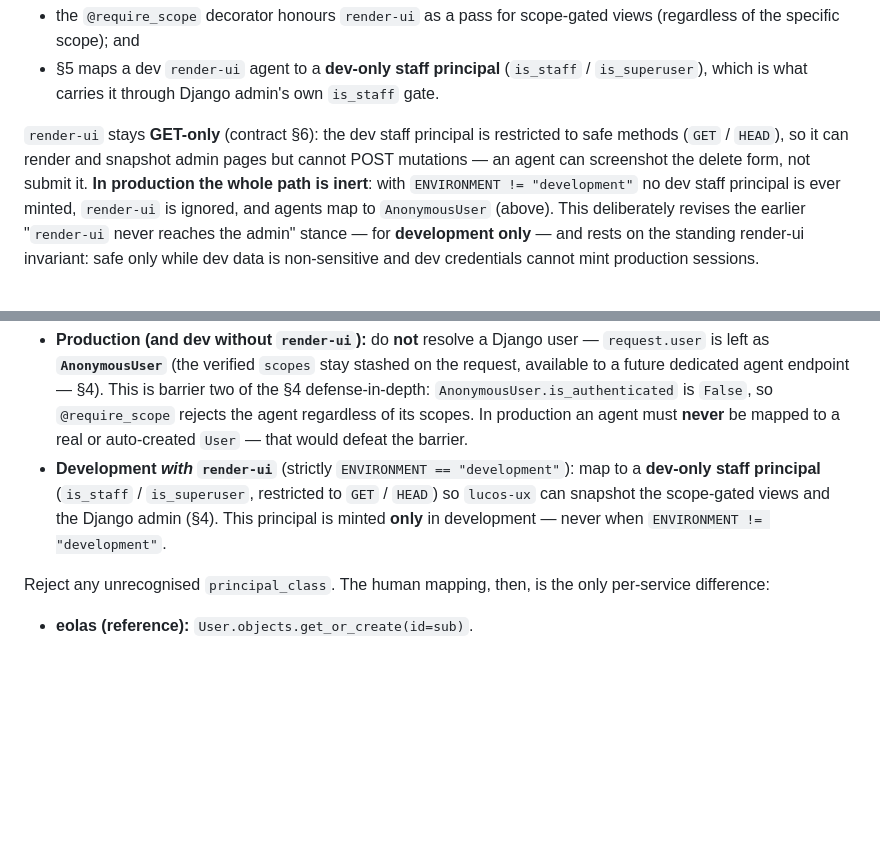
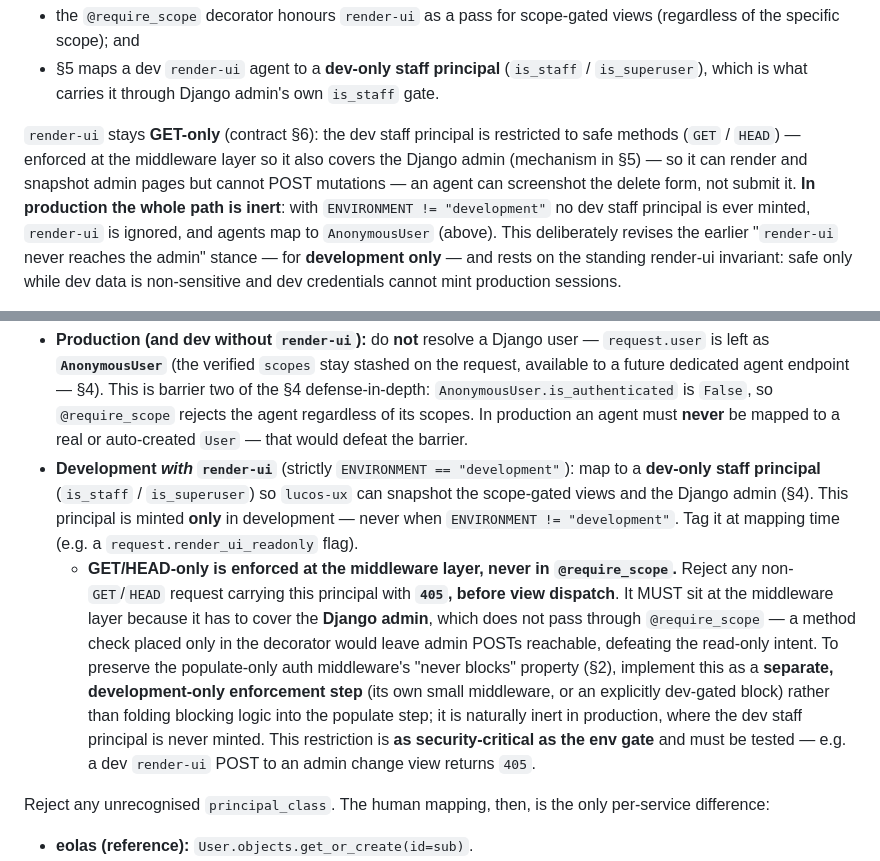
Before and after one commit to lucas42/lucos_eolas, a Markdown page: docs/adr/0002-django-aithne-auth-backend.md, 2 parts joined by grey strips. Drawn GitHub-style; blank space fills up the shorter version.

Commit message:
ADR-0002: specify GET/HEAD enforcement for dev render-ui principal (middleware, not decorator)
Addresses code-reviewer gap on #322: the GET/HEAD-only restriction on the dev
render-ui staff principal was stated but its enforcement location was unspecified.
Now §5 requires it at the MIDDLEWARE layer (405 before dispatch), explicitly NOT
the @require_scope decorator — because the Django admin doesn't pass through the
decorator, so a decorator-only check would leave admin POSTs reachable. Kept as a
separate dev-only enforcement step to preserve the populate-only auth middleware's
never-blocks property; flagged as security-critical + test-required. §4 cross-refs
the mechanism.

```diff
--- a/docs/adr/0002-django-aithne-auth-backend.md
+++ b/docs/adr/0002-django-aithne-auth-backend.md
@@ -190,8 +190,9 @@ places, each strictly gated on `ENVIRONMENT == "development"`:
   which is what carries it through Django admin's own `is_staff` gate.
 
 `render-ui` stays **GET-only** (contract §6): the dev staff principal is restricted to safe
-methods (`GET` / `HEAD`), so it can render and snapshot admin pages but cannot POST mutations —
-an agent can screenshot the delete form, not submit it. **In production the whole path is
+methods (`GET` / `HEAD`) — enforced at the middleware layer so it also covers the Django admin
+(mechanism in §5) — so it can render and snapshot admin pages but cannot POST mutations — an
+agent can screenshot the delete form, not submit it. **In production the whole path is
 inert**: with `ENVIRONMENT != "development"` no dev staff principal is ever minted, `render-ui`
 is ignored, and agents map to `AnonymousUser` (above). This deliberately revises the earlier
 "`render-ui` never reaches the admin" stance — for **development only** — and rests on the
@@ -228,9 +229,20 @@ lookup on an agent slug would error (no `Person` with that id). For `principal_c
   its scopes. In production an agent must **never** be mapped to a real or auto-created `User` —
   that would defeat the barrier.
 - **Development *with* `render-ui`** (strictly `ENVIRONMENT == "development"`): map to a
-  **dev-only staff principal** (`is_staff` / `is_superuser`, restricted to `GET` / `HEAD`) so
-  `lucos-ux` can snapshot the scope-gated views and the Django admin (§4). This principal is
-  minted **only** in development — never when `ENVIRONMENT != "development"`.
+  **dev-only staff principal** (`is_staff` / `is_superuser`) so `lucos-ux` can snapshot the
+  scope-gated views and the Django admin (§4). This principal is minted **only** in development
+  — never when `ENVIRONMENT != "development"`. Tag it at mapping time (e.g. a
+  `request.render_ui_readonly` flag).
+  - **GET/HEAD-only is enforced at the middleware layer, never in `@require_scope`.** Reject any
+    non-`GET`/`HEAD` request carrying this principal with **`405`, before view dispatch**. It
+    MUST sit at the middleware layer because it has to cover the **Django admin**, which does not
+    pass through `@require_scope` — a method check placed only in the decorator would leave admin
+    POSTs reachable, defeating the read-only intent. To preserve the populate-only auth
+    middleware's "never blocks" property (§2), implement this as a **separate, development-only
+    enforcement step** (its own small middleware, or an explicitly dev-gated block) rather than
+    folding blocking logic into the populate step; it is naturally inert in production, where the
+    dev staff principal is never minted. This restriction is **as security-critical as the env
+    gate** and must be tested — e.g. a dev `render-ui` POST to an admin change view returns `405`.
 
 Reject any unrecognised `principal_class`. The human mapping, then, is the only per-service
 difference:
```
